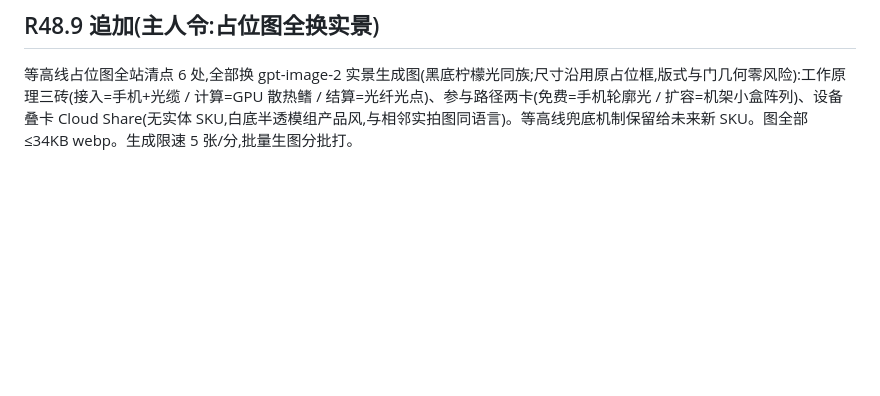
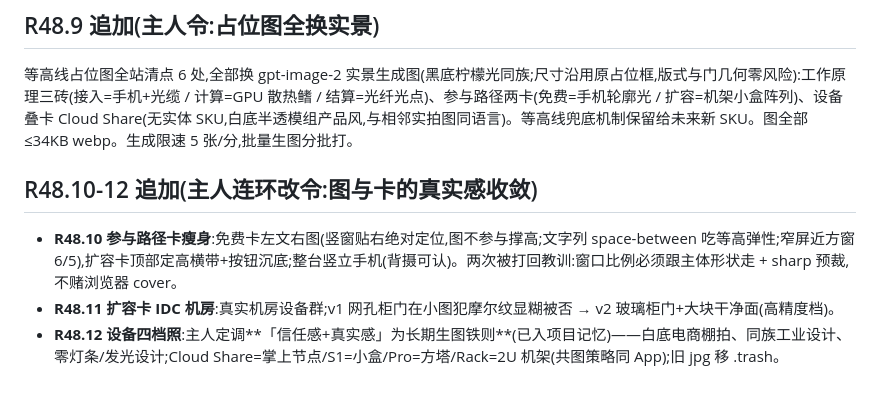
Before and after one commit to agentabatiuo572-byte/nexion-website, a Markdown page: docs/changes/2026-08-27-glass-restyle.md, the part around the change. Drawn GitHub-style; blank space fills up the shorter version.

Commit message:
docs: 提案台账补记 R48.10-12(参与路径卡/IDC 机房/设备四档照+真实感铁则)

```diff
--- a/docs/changes/2026-08-27-glass-restyle.md
+++ b/docs/changes/2026-08-27-glass-restyle.md
@@ -67,3 +67,9 @@ Branch: `restyle/glass`(基 `eb3b326`)
 ## R48.9 追加(主人令:占位图全换实景)
 
 等高线占位图全站清点 6 处,全部换 gpt-image-2 实景生成图(黑底柠檬光同族;尺寸沿用原占位框,版式与门几何零风险):工作原理三砖(接入=手机+光缆 / 计算=GPU 散热鳍 / 结算=光纤光点)、参与路径两卡(免费=手机轮廓光 / 扩容=机架小盒阵列)、设备叠卡 Cloud Share(无实体 SKU,白底半透模组产品风,与相邻实拍图同语言)。等高线兜底机制保留给未来新 SKU。图全部 ≤34KB webp。生成限速 5 张/分,批量生图分批打。
+
+## R48.10-12 追加(主人连环改令:图与卡的真实感收敛)
+
+- **R48.10 参与路径卡瘦身**:免费卡左文右图(竖窗贴右绝对定位,图不参与撑高;文字列 space-between 吃等高弹性;窄屏近方窗 6/5),扩容卡顶部定高横带+按钮沉底;整台竖立手机(背摄可认)。两次被打回教训:窗口比例必须跟主体形状走 + sharp 预裁,不赌浏览器 cover。
+- **R48.11 扩容卡 IDC 机房**:真实机房设备群;v1 网孔柜门在小图犯摩尔纹显糊被否 → v2 玻璃柜门+大块干净面(高精度档)。
+- **R48.12 设备四档照**:主人定调**「信任感+真实感」为长期生图铁则**(已入项目记忆)——白底电商棚拍、同族工业设计、零灯条/发光设计;Cloud Share=掌上节点/S1=小盒/Pro=方塔/Rack=2U 机架(共图策略同 App);旧 jpg 移 .trash。
```
